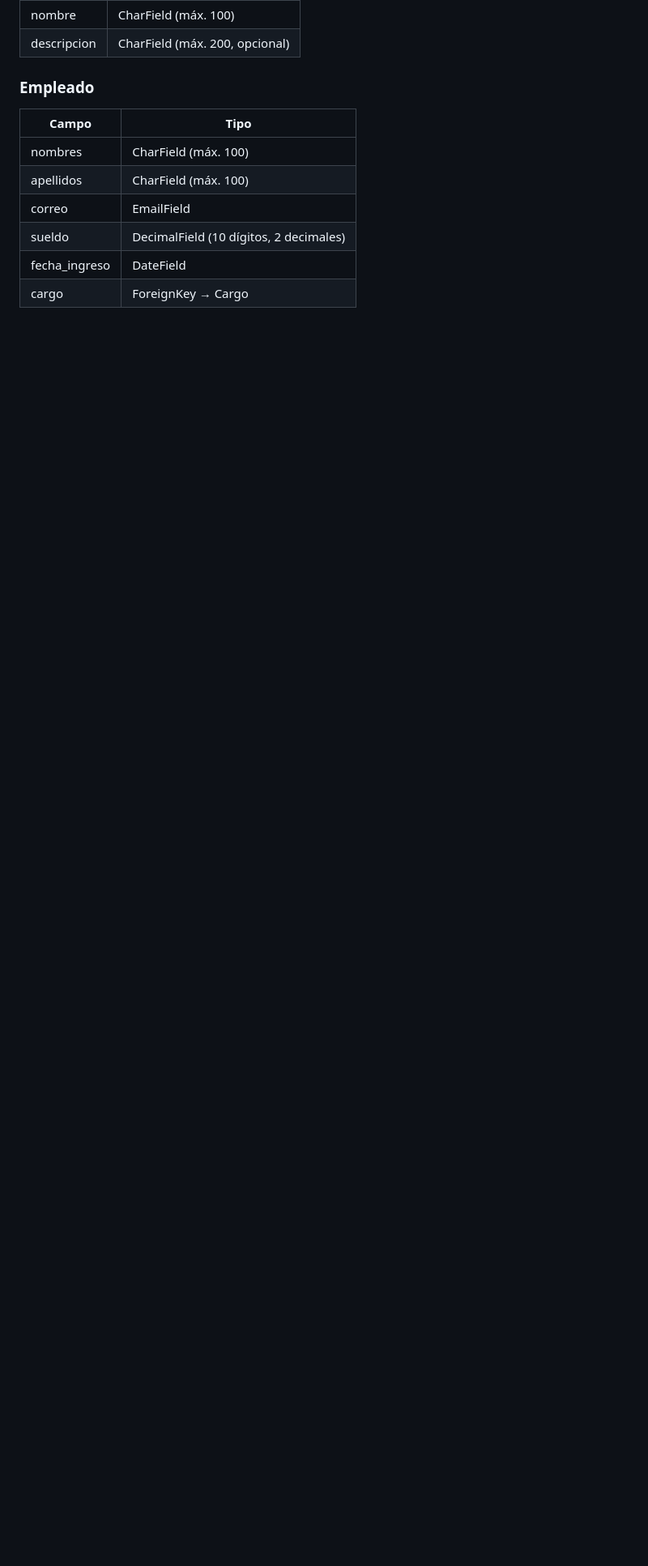
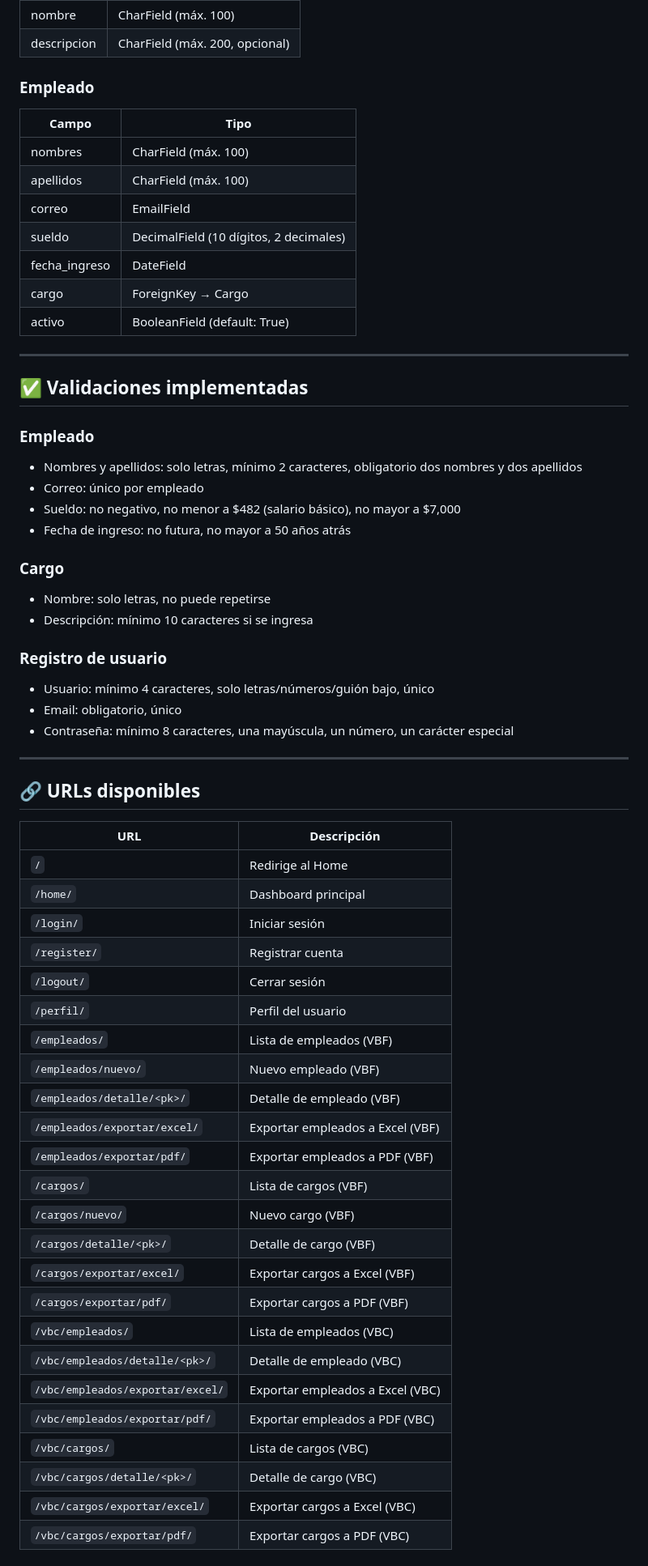
Before and after one commit to Ialcaide/empleados_ambiente, a Markdown page: README.md, the part around one of its changes. Shown at 81% size. GitHub-like rendering; blank space fills up the shorter version.

```diff
--- a/README.md
+++ b/README.md
@@ -103,3 +129,55 @@ crud_empleados/
 | sueldo | DecimalField (10 dígitos, 2 decimales) |
 | fecha_ingreso | DateField |
 | cargo | ForeignKey → Cargo |
+| activo | BooleanField (default: True) |
+
+---
+
+## ✅ Validaciones implementadas
+
+### Empleado
+- Nombres y apellidos: solo letras, mínimo 2 caracteres, obligatorio dos nombres y dos apellidos
+- Correo: único por empleado
+- Sueldo: no negativo, no menor a $482 (salario básico), no mayor a $7,000
+- Fecha de ingreso: no futura, no mayor a 50 años atrás
+
+### Cargo
+- Nombre: solo letras, no puede repetirse
+- Descripción: mínimo 10 caracteres si se ingresa
+
+### Registro de usuario
+- Usuario: mínimo 4 caracteres, solo letras/números/guión bajo, único
+- Email: obligatorio, único
+- Contraseña: mínimo 8 caracteres, una mayúscula, un número, un carácter especial
+
+---
+
+## 🔗 URLs disponibles
+
+| URL | Descripción |
+|-----|-------------|
+| `/` | Redirige al Home |
+| `/home/` | Dashboard principal |
+| `/login/` | Iniciar sesión |
+| `/register/` | Registrar cuenta |
+| `/logout/` | Cerrar sesión |
+| `/perfil/` | Perfil del usuario |
+| `/empleados/` | Lista de empleados (VBF) |
+| `/empleados/nuevo/` | Nuevo empleado (VBF) |
+| `/empleados/detalle/<pk>/` | Detalle de empleado (VBF) |
+| `/empleados/exportar/excel/` | Exportar empleados a Excel (VBF) |
+| `/empleados/exportar/pdf/` | Exportar empleados a PDF (VBF) |
+| `/cargos/` | Lista de cargos (VBF) |
+| `/cargos/nuevo/` | Nuevo cargo (VBF) |
+| `/cargos/detalle/<pk>/` | Detalle de cargo (VBF) |
+| `/cargos/exportar/excel/` | Exportar cargos a Excel (VBF) |
+| `/cargos/exportar/pdf/` | Exportar cargos a PDF (VBF) |
+| `/vbc/empleados/` | Lista de empleados (VBC) |
+| `/vbc/empleados/detalle/<pk>/` | Detalle de empleado (VBC) |
+| `/vbc/empleados/exportar/excel/` | Exportar empleados a Excel (VBC) |
+| `/vbc/empleados/exportar/pdf/` | Exportar empleados a PDF (VBC) |
+| `/vbc/cargos/` | Lista de cargos (VBC) |
+| `/vbc/cargos/detalle/<pk>/` | Detalle de cargo (VBC) |
+| `/vbc/cargos/exportar/excel/` | Exportar cargos a Excel (VBC) |
+| `/vbc/cargos/exportar/pdf/` | Exportar cargos a PDF (VBC) |
+
```
Also changed, not shown: other parts of README.md (+73 -49 lines).
